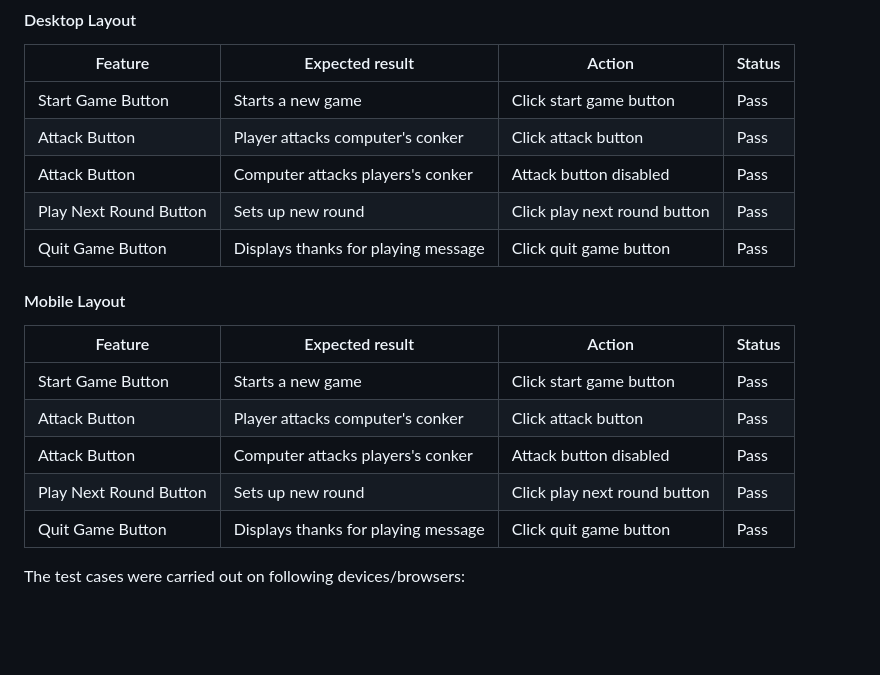
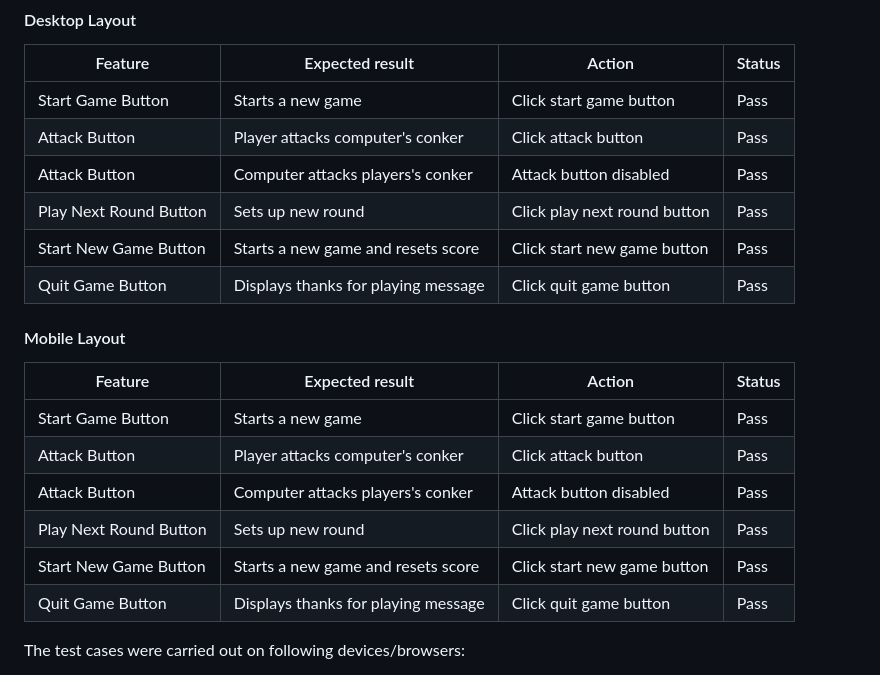
Before and after one commit to behemot-biz/game-of-conkers, a Markdown page: README.md, the part around the change. Drawn GitHub-style; blank space fills up the shorter version.

Commit message:
Add test case

```diff
--- a/README.md
+++ b/README.md
@@ -132,6 +132,7 @@ Tested across different devices and browsers to ensure the game works correctly.
 |Attack Button|Player attacks computer's conker|Click attack button|Pass|
 |Attack Button|Computer attacks players's conker|Attack button disabled|Pass|
 |Play Next Round Button|Sets up new round|Click play next round button|Pass|
+|Start New Game Button|Starts a new game and resets score|Click start new game button|Pass|
 |Quit Game Button|Displays thanks for playing message|Click quit game button|Pass|
 
 #### Mobile Layout
@@ -141,6 +142,7 @@ Tested across different devices and browsers to ensure the game works correctly.
 |Attack Button|Player attacks computer's conker|Click attack button|Pass|
 |Attack Button|Computer attacks players's conker|Attack button disabled|Pass|
 |Play Next Round Button|Sets up new round|Click play next round button|Pass|
+|Start New Game Button|Starts a new game and resets score|Click start new game button|Pass|
 |Quit Game Button|Displays thanks for playing message|Click quit game button|Pass|
 
 The test cases were carried out on following devices/browsers:
```
